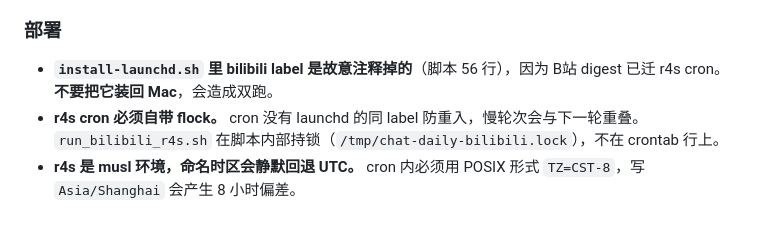
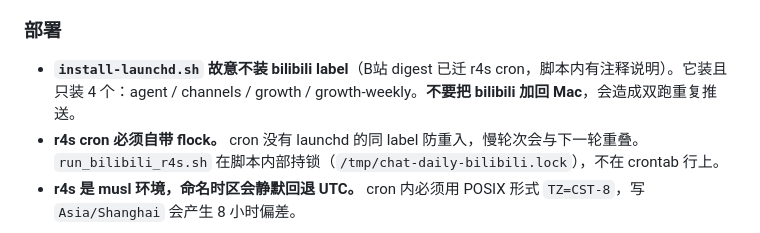
Before and after one commit to congee949/chat-daily-tg, a Markdown page: CLAUDE.md, the part around the change. Rendered like a GitHub page.

```diff
--- a/CLAUDE.md
+++ b/CLAUDE.md
@@ -36,7 +36,7 @@ B站 digest 已迁至 r4s cron，不在 Mac 上跑。
 
 ### 部署
 
-- **`install-launchd.sh` 里 bilibili label 是故意注释掉的**（脚本 56 行），因为 B站 digest 已迁 r4s cron。**不要把它装回 Mac**，会造成双跑。
+- **`install-launchd.sh` 故意不装 bilibili label**（B站 digest 已迁 r4s cron，脚本内有注释说明）。它装且只装 4 个：agent / channels / growth / growth-weekly。**不要把 bilibili 加回 Mac**，会造成双跑重复推送。
 - **r4s cron 必须自带 flock。** cron 没有 launchd 的同 label 防重入，慢轮次会与下一轮重叠。`run_bilibili_r4s.sh` 在脚本内部持锁（`/tmp/chat-daily-bilibili.lock`），不在 crontab 行上。
 - **r4s 是 musl 环境，命名时区会静默回退 UTC。** cron 内必须用 POSIX 形式 `TZ=CST-8`，写 `Asia/Shanghai` 会产生 8 小时偏差。
 
```
Also changed, not shown: README.md (+3 -3 lines), docs/runbook.md (+1 -1 lines).
